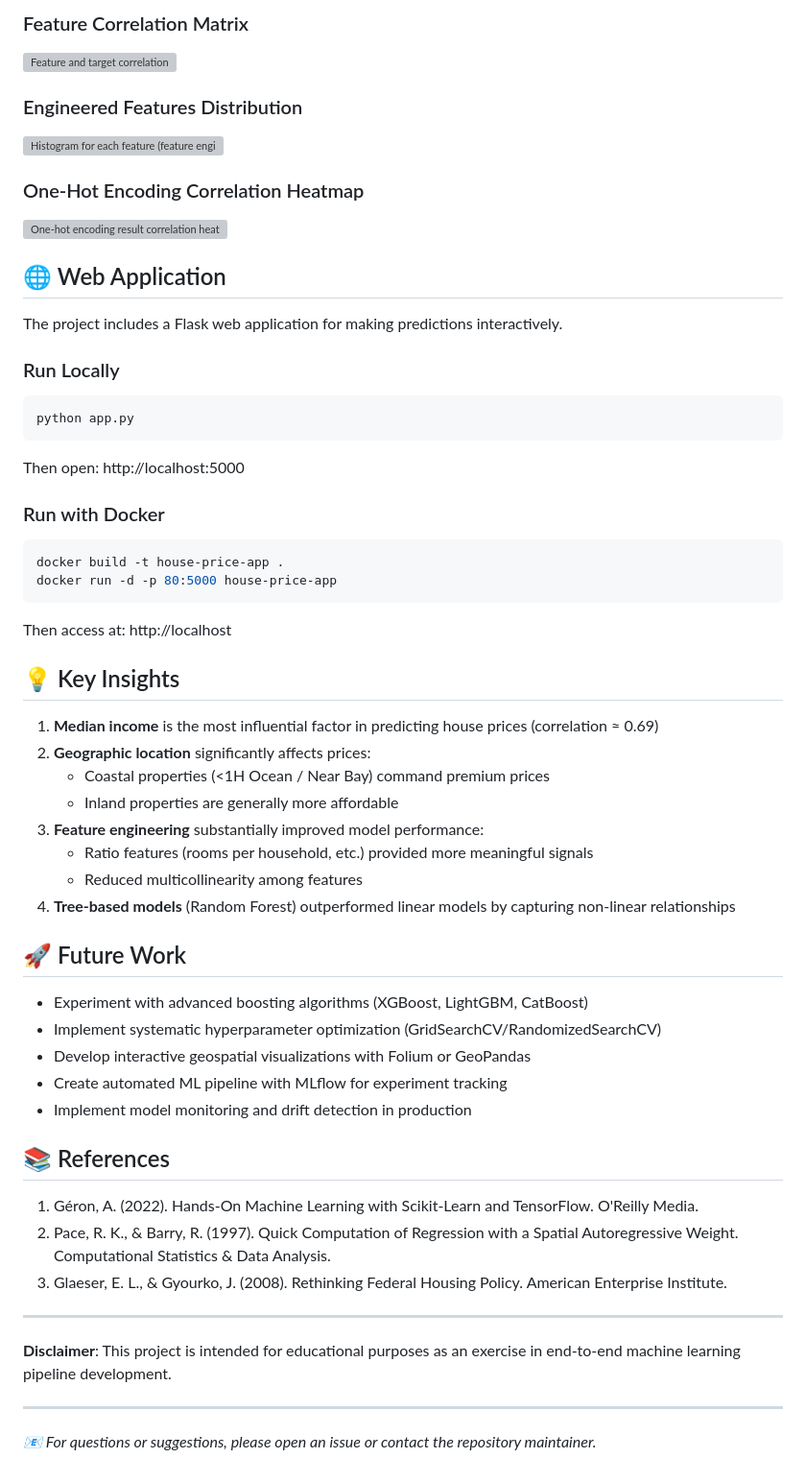
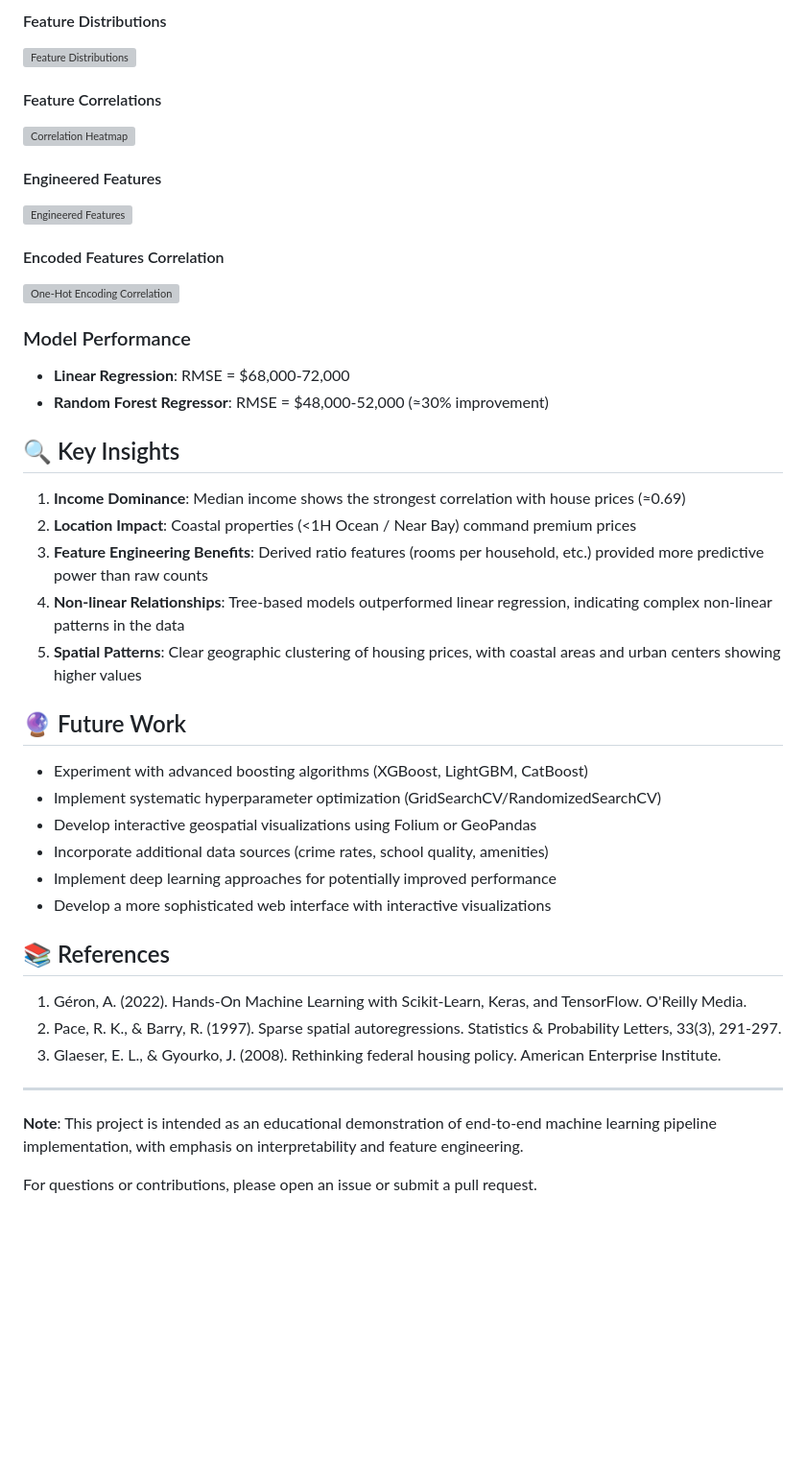
Before and after one commit to agik20/californiahousingprices, a Markdown page: README.md, the part around one of its changes. Shown at 96% size. Drawn GitHub-style; blank space fills up the shorter version; grey boxes are pictures that could not be loaded.

````diff
--- a/README.md
+++ b/README.md
@@ -115,58 +121,45 @@ Implemented and evaluated multiple algorithms:
 
-### Feature Correlation Matrix
-![Feature and target correlation](https://github.com/user-attachments/assets/f4272a2d-2f5b-404c-9a13-8b7975449e02)
+#### Feature Distributions
+![Feature Distributions](https://github.com/user-attachments/assets/b83a1295-3691-4490-a6ac-16d5679310bb)
 
-### Engineered Features Distribution
-![Histogram for each feature (feature engineering)](https://github.com/user-attachments/assets/dcd57bb7-d68d-4a3d-88e0-3ea3fef31d11)
+#### Feature Correlations
+![Correlation Heatmap](https://github.com/user-attachments/assets/f4272a2d-2f5b-404c-9a13-8b7975449e02)
 
-### One-Hot Encoding Correlation Heatmap
-![One-hot encoding result correlation heatmap](https://github.com/user-attachments/assets/9cd68535-6fe9-4871-8d60-d56b57f010a7)
+#### Engineered Features
+![Engineered Features](https://github.com/user-attachments/assets/dcd57bb7-d68d-4a3d-88e0-3ea3fef31d11)
 
-## 🌐 Web Application
+#### Encoded Features Correlation
+![One-Hot Encoding Correlation](https://github.com/user-attachments/assets/9cd68535-6fe9-4871-8d60-d56b57f010a7)
 
-The project includes a Flask web application for making predictions interactively.
+### Model Performance
+- **Linear Regression**: RMSE = $68,000-72,000
+- **Random Forest Regressor**: RMSE = $48,000-52,000 (≈30% improvement)
 
-### Run Locally
-```bash
-python app.py
-```
-Then open: http://localhost:5000
+## 🔍 Key Insights
 
-### Run with Docker
-```bash
-docker build -t house-price-app .
-docker run -d -p 80:5000 house-price-app
-```
-Then access at: http://localhost
+1. **Income Dominance**: Median income shows the strongest correlation with house prices (≈0.69)
+2. **Location Impact**: Coastal properties (<1H Ocean / Near Bay) command premium prices
+3. **Feature Engineering Benefits**: Derived ratio features (rooms per household, etc.) provided more predictive power than raw counts
+4. **Non-linear Relationships**: Tree-based models outperformed linear regression, indicating complex non-linear patterns in the data
+5. **Spatial Patterns**: Clear geographic clustering of housing prices, with coastal areas and urban centers showing higher values
 
-## 💡 Key Insights
-
-1. **Median income** is the most influential factor in predicting house prices (correlation ≈ 0.69)
-2. **Geographic location** significantly affects prices:
-   - Coastal properties (<1H Ocean / Near Bay) command premium prices
-   - Inland properties are generally more affordable
-3. **Feature engineering** substantially improved model performance:
-   - Ratio features (rooms per household, etc.) provided more meaningful signals
-   - Reduced multicollinearity among features
-4. **Tree-based models** (Random Forest) outperformed linear models by capturing non-linear relationships
-
-## 🚀 Future Work
+## 🔮 Future Work
 
 - Experiment with advanced boosting algorithms (XGBoost, LightGBM, CatBoost)
 - Implement systematic hyperparameter optimization (GridSearchCV/RandomizedSearchCV)
-- Develop interactive geospatial visualizations with Folium or GeoPandas
-- Create automated ML pipeline with MLflow for experiment tracking
-- Implement model monitoring and drift detection in production
+- Develop interactive geospatial visualizations using Folium or GeoPandas
+- Incorporate additional data sources (crime rates, school quality, amenities)
+- Implement deep learning approaches for potentially improved performance
+- Develop a more sophisticated web interface with interactive visualizations
 
 ## 📚 References
 
-1. Géron, A. (2022). Hands-On Machine Learning with Scikit-Learn and TensorFlow. O'Reilly Media.
-2. Pace, R. K., & Barry, R. (1997). Quick Computation of Regression with a Spatial Autoregressive Weight. Computational Statistics & Data Analysis.
-3. Glaeser, E. L., & Gyourko, J. (2008). Rethinking Federal Housing Policy. American Enterprise Institute.
+1. Géron, A. (2022). Hands-On Machine Learning with Scikit-Learn, Keras, and TensorFlow. O'Reilly Media.
+2. Pace, R. K., & Barry, R. (1997). Sparse spatial autoregressions. Statistics & Probability Letters, 33(3), 291-297.
+3. Glaeser, E. L., & Gyourko, J. (2008). Rethinking federal housing policy. American Enterprise Institute.
 
 ---
 
-**Disclaimer**: This project is intended for educational purposes as an exercise in end-to-end machine learning pipeline development.
+**Note**: This project is intended as an educational demonstration of end-to-end machine learning pipeline implementation, with emphasis on interpretability and feature engineering.
 
----
-*📧 For questions or suggestions, please open an issue or contact the repository maintainer.*
+For questions or contributions, please open an issue or submit a pull request.
````
Also changed, not shown: other parts of README.md (+76 -70 lines).
